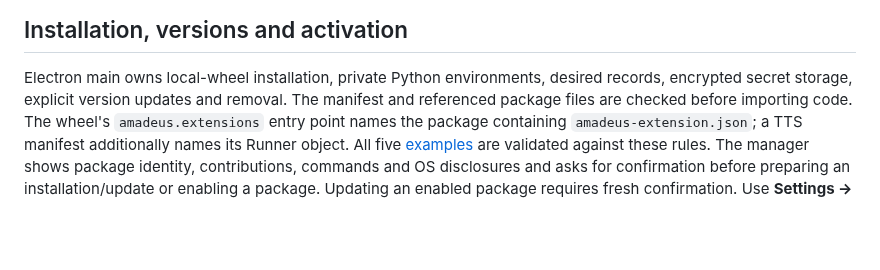
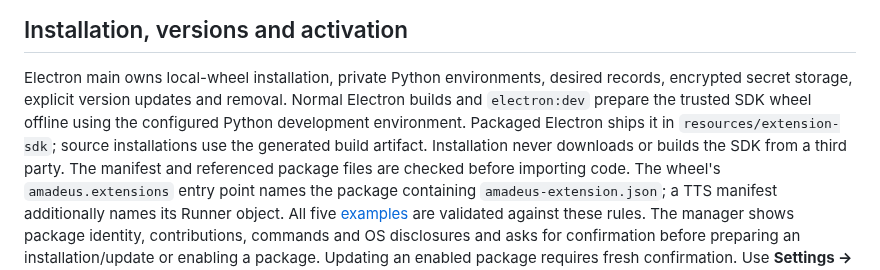
Before and after one commit to Code-Amadeus/Amadeus, a Markdown page: docs/extension_host_profile_v0.1.md, the part around the change. GitHub-like rendering; blank space fills up the shorter version.

```diff
--- a/docs/extension_host_profile_v0.1.md
+++ b/docs/extension_host_profile_v0.1.md
@@ -23,6 +23,10 @@ Notes MCP stores its own notes and has no Amadeus memory/history authority.
 
 Electron main owns local-wheel installation, private Python environments,
 desired records, encrypted secret storage, explicit version updates and removal.
+Normal Electron builds and `electron:dev` prepare the trusted SDK wheel offline
+using the configured Python development environment. Packaged Electron ships it
+in `resources/extension-sdk`; source installations use the generated build
+artifact. Installation never downloads or builds the SDK from a third party.
 The manifest and referenced package files are checked before importing code.
 The wheel's `amadeus.extensions` entry point names the package containing
 `amadeus-extension.json`; a TTS manifest additionally names its Runner object.
```
Also changed, not shown: examples/extensions/README.md (+10 -4 lines), docs/images/extensions/native-install-confirmation.png (added), 14 other files.
